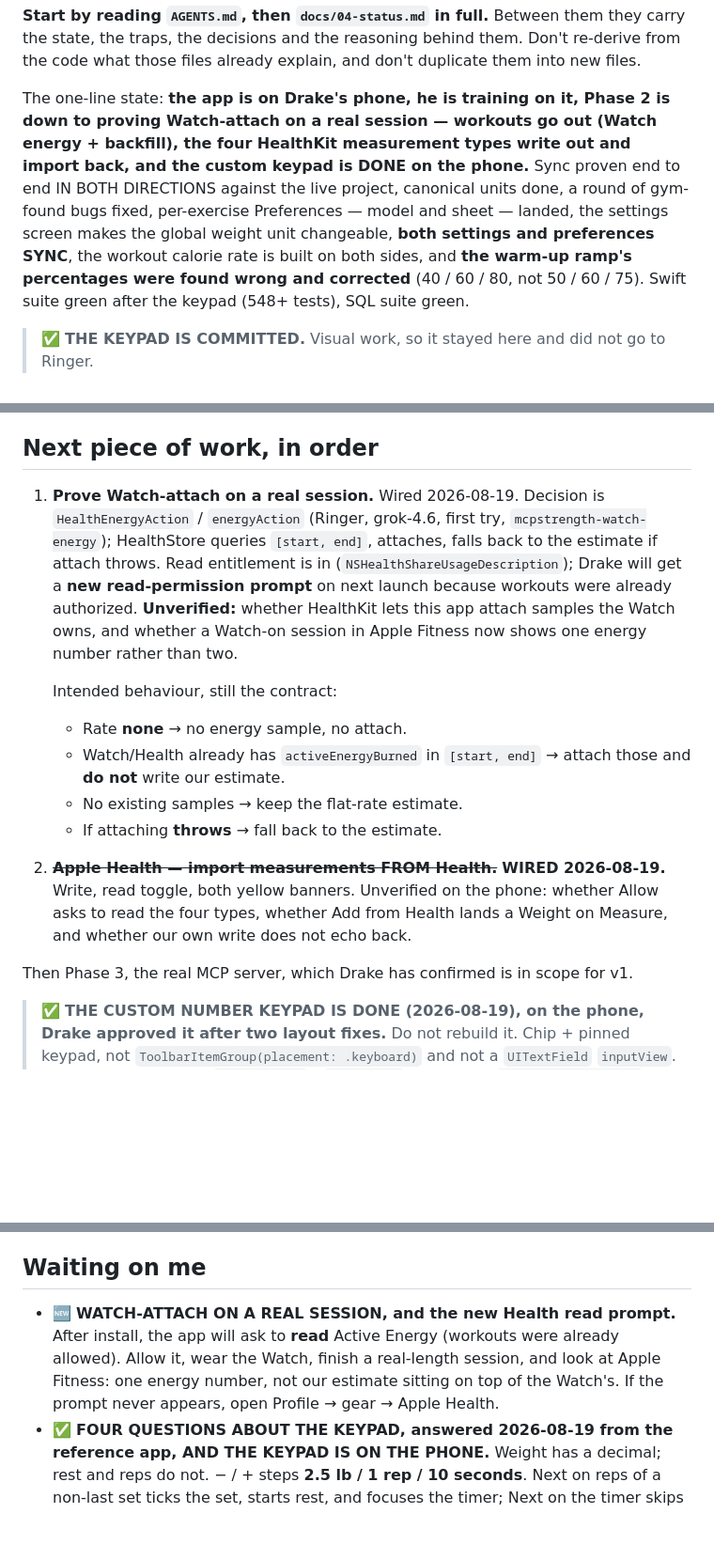
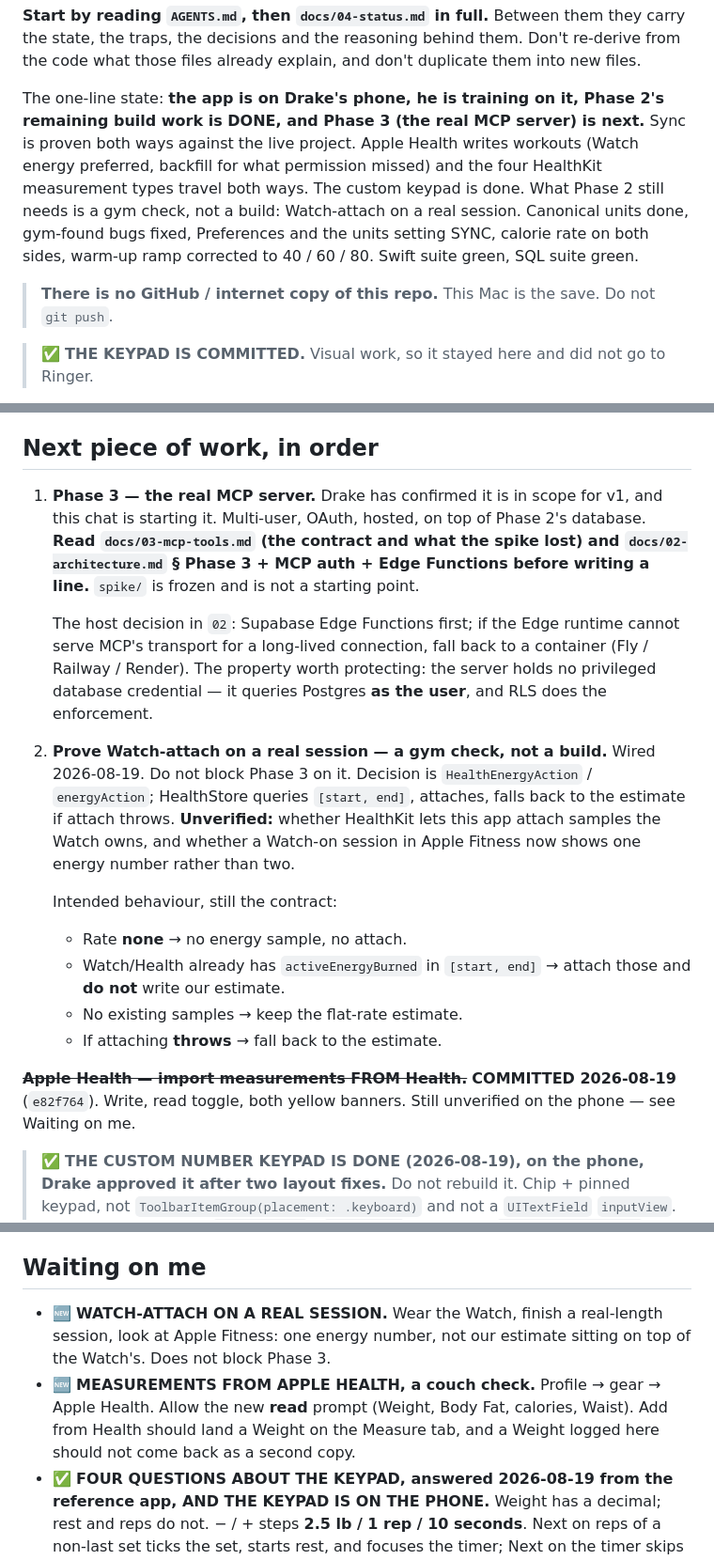
Before and after one commit to drakescifers-droid/mcp-strength-app, a Markdown page: HANDOFF.md, 3 parts joined by grey strips. Shown at 94% size. GitHub-like rendering; blank space fills up the shorter version.

Commit message:
Point the next chat at Phase 3, the MCP server.
Phase 2's remaining build work is committed; Watch-attach stays a gym check and does not block the server. There is no remote — this Mac is the save.

Co-authored-by: Cursor <cursoragent@cursor.com>

```diff
--- a/HANDOFF.md
+++ b/HANDOFF.md
@@ -18,12 +18,16 @@ I'm not a developer — explain things in plain English. Code, commits and docs
 state, the traps, the decisions and the reasoning behind them. Don't re-derive from the code what
 those files already explain, and don't duplicate them into new files.
 
-The one-line state: **the app is on Drake's phone, he is training on it, Phase 2 is down to proving Watch-attach on a real session — workouts go out (Watch energy + backfill), the four HealthKit measurement types write out and import back, and the custom keypad is DONE on the phone.** Sync proven end to end IN BOTH DIRECTIONS against the live project,
-canonical units done, a round of gym-found bugs fixed, per-exercise Preferences — model and sheet —
-landed, the settings screen makes the global weight unit changeable, **both settings and
-preferences SYNC**, the workout calorie rate is built on both sides, and **the warm-up ramp's
-percentages were found wrong and corrected** (40 / 60 / 80, not 50 / 60 / 75). Swift suite green
-after the keypad (548+ tests), SQL suite green.
+The one-line state: **the app is on Drake's phone, he is training on it, Phase 2's remaining
+build work is DONE, and Phase 3 (the real MCP server) is next.** Sync is proven both ways
+against the live project. Apple Health writes workouts (Watch energy preferred, backfill for
+what permission missed) and the four HealthKit measurement types travel both ways. The custom
+keypad is done. What Phase 2 still needs is a gym check, not a build: Watch-attach on a real
+session. Canonical units done, gym-found bugs fixed, Preferences and the units setting SYNC,
+calorie rate on both sides, warm-up ramp corrected to 40 / 60 / 80. Swift suite green, SQL
+suite green.
+
+> **There is no GitHub / internet copy of this repo.** This Mac is the save. Do not `git push`.
 
 > ✅ **THE KEYPAD IS COMMITTED.** Visual work, so it stayed here and did not go to Ringer.
 
@@ -53,12 +57,22 @@ after the keypad (548+ tests), SQL suite green.
 
 ## Next piece of work, in order
 
-1. **Prove Watch-attach on a real session.** Wired 2026-08-19. Decision is
-   `HealthEnergyAction` / `energyAction` (Ringer, grok-4.6, first try,
-   `mcpstrength-watch-energy`); HealthStore queries `[start, end]`, attaches,
-   falls back to the estimate if attach throws. Read entitlement is in
-   (`NSHealthShareUsageDescription`); Drake will get a **new read-permission
-   prompt** on next launch because workouts were already authorized.
+1. **Phase 3 — the real MCP server.** Drake has confirmed it is in scope for v1,
+   and this chat is starting it. Multi-user, OAuth, hosted, on top of Phase 2's
+   database. **Read `docs/03-mcp-tools.md` (the contract and what the spike
+   lost) and `docs/02-architecture.md` § Phase 3 + MCP auth + Edge Functions
+   before writing a line.** `spike/` is frozen and is not a starting point.
+
+   The host decision in `02`: Supabase Edge Functions first; if the Edge runtime
+   cannot serve MCP's transport for a long-lived connection, fall back to a
+   container (Fly / Railway / Render). The property worth protecting: the server
+   holds no privileged database credential — it queries Postgres **as the user**,
+   and RLS does the enforcement.
+
+2. **Prove Watch-attach on a real session — a gym check, not a build.** Wired
+   2026-08-19. Do not block Phase 3 on it. Decision is `HealthEnergyAction` /
+   `energyAction`; HealthStore queries `[start, end]`, attaches, falls back to
+   the estimate if attach throws.
    **Unverified:** whether HealthKit lets this app attach samples the Watch
    owns, and whether a Watch-on session in Apple Fitness now shows one energy
    number rather than two.
@@ -70,12 +84,9 @@ after the keypad (548+ tests), SQL suite green.
    - No existing samples → keep the flat-rate estimate.
    - If attaching **throws** → fall back to the estimate.
 
-2. ~~**Apple Health — import measurements FROM Health.**~~ **WIRED 2026-08-19.**
-   Write, read toggle, both yellow banners. Unverified on the phone: whether
-   Allow asks to read the four types, whether Add from Health lands a Weight
-   on Measure, and whether our own write does not echo back.
-
-Then Phase 3, the real MCP server, which Drake has confirmed is in scope for v1.
+~~**Apple Health — import measurements FROM Health.**~~ **COMMITTED 2026-08-19**
+(`e82f764`). Write, read toggle, both yellow banners. Still unverified on the
+phone — see Waiting on me.
 
 > ✅ **THE CUSTOM NUMBER KEYPAD IS DONE (2026-08-19), on the phone, Drake approved it after two
 > layout fixes.** Do not rebuild it. Chip + pinned keypad, not
@@ -127,11 +138,13 @@ Then Phase 3, the real MCP server, which Drake has confirmed is in scope for v1.
 
 ## Waiting on me
 
-- 🆕 **WATCH-ATTACH ON A REAL SESSION, and the new Health read prompt.** After
-  install, the app will ask to **read** Active Energy (workouts were already
-  allowed). Allow it, wear the Watch, finish a real-length session, and look
-  at Apple Fitness: one energy number, not our estimate sitting on top of the
-  Watch's. If the prompt never appears, open Profile → gear → Apple Health.
+- 🆕 **WATCH-ATTACH ON A REAL SESSION.** Wear the Watch, finish a real-length
+  session, look at Apple Fitness: one energy number, not our estimate sitting
+  on top of the Watch's. Does not block Phase 3.
+- 🆕 **MEASUREMENTS FROM APPLE HEALTH, a couch check.** Profile → gear → Apple
+  Health. Allow the new **read** prompt (Weight, Body Fat, calories, Waist).
+  Add from Health should land a Weight on the Measure tab, and a Weight logged
+  here should not come back as a second copy.
 - ✅ **FOUR QUESTIONS ABOUT THE KEYPAD, answered 2026-08-19 from the reference
   app, AND THE KEYPAD IS ON THE PHONE.** Weight has a decimal; rest and reps do
   not. − / + steps **2.5 lb / 1 rep / 10 seconds**. Next on reps of a non-last
```
Also changed, not shown: docs/04-status.md (+10 -6 lines).
